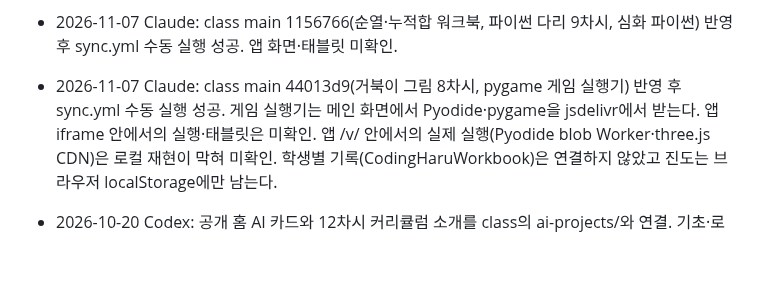
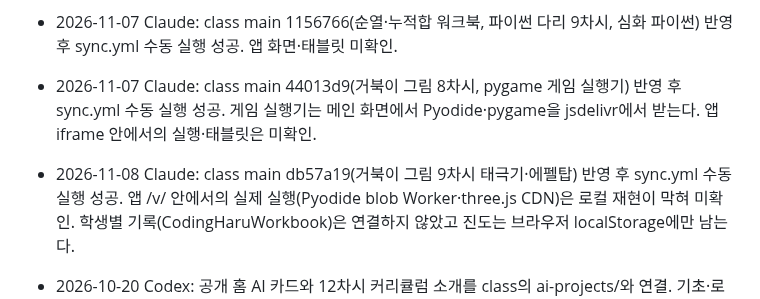
Before and after one commit to patrickdfg/codingharu-app, a Markdown page: AGENTS.md, the part around the change. GitHub-like rendering; blank space fills up the shorter version.

Commit message:
진행 메모: 거북이 그림 9차시 동기화
Co-Authored-By: Claude Opus 5.5 <noreply@anthropic.com>
Claude-Session: https://claude.ai/code/session_01K8qsSn9r7sDjjCHoBiFmJQ

```diff
--- a/AGENTS.md
+++ b/AGENTS.md
@@ -113,6 +113,7 @@ curl -s https://patrickdfg.github.io/codingharu-app/version.json
 - 2026-11-07 Claude: class main d9fca49에 알고리즘 엔트리 워크북 9개와 심화 페이지(algorithm/advanced/) 반영 후 sync.yml 수동 실행 성공. 앱 화면·태블릿 미확인.
 - 2026-11-07 Claude: class main 1156766(순열·누적합 워크북, 파이썬 다리 9차시, 심화 파이썬) 반영 후 sync.yml 수동 실행 성공. 앱 화면·태블릿 미확인.
 - 2026-11-07 Claude: class main 44013d9(거북이 그림 8차시, pygame 게임 실행기) 반영 후 sync.yml 수동 실행 성공. 게임 실행기는 메인 화면에서 Pyodide·pygame을 jsdelivr에서 받는다. 앱 iframe 안에서의 실행·태블릿은 미확인.
+- 2026-11-08 Claude: class main db57a19(거북이 그림 9차시 태극기·에펠탑) 반영 후 sync.yml 수동 실행 성공.
   앱 /v/ 안에서의 실제 실행(Pyodide blob Worker·three.js CDN)은 로컬 재현이 막혀 미확인. 학생별 기록(CodingHaruWorkbook)은 연결하지 않았고 진도는 브라우저 localStorage에만 남는다.
 
 - 2026-10-20 Codex: 공개 홈 AI 카드와 12차시 커리큘럼 소개를 class의 ai-projects/와 연결. 기초·로블록스·파이썬 경로 및 설계→검증→설명, 월별 성장 기록 안내를 추가. 인증·서버·기존 작품/기록은 유지.
```
